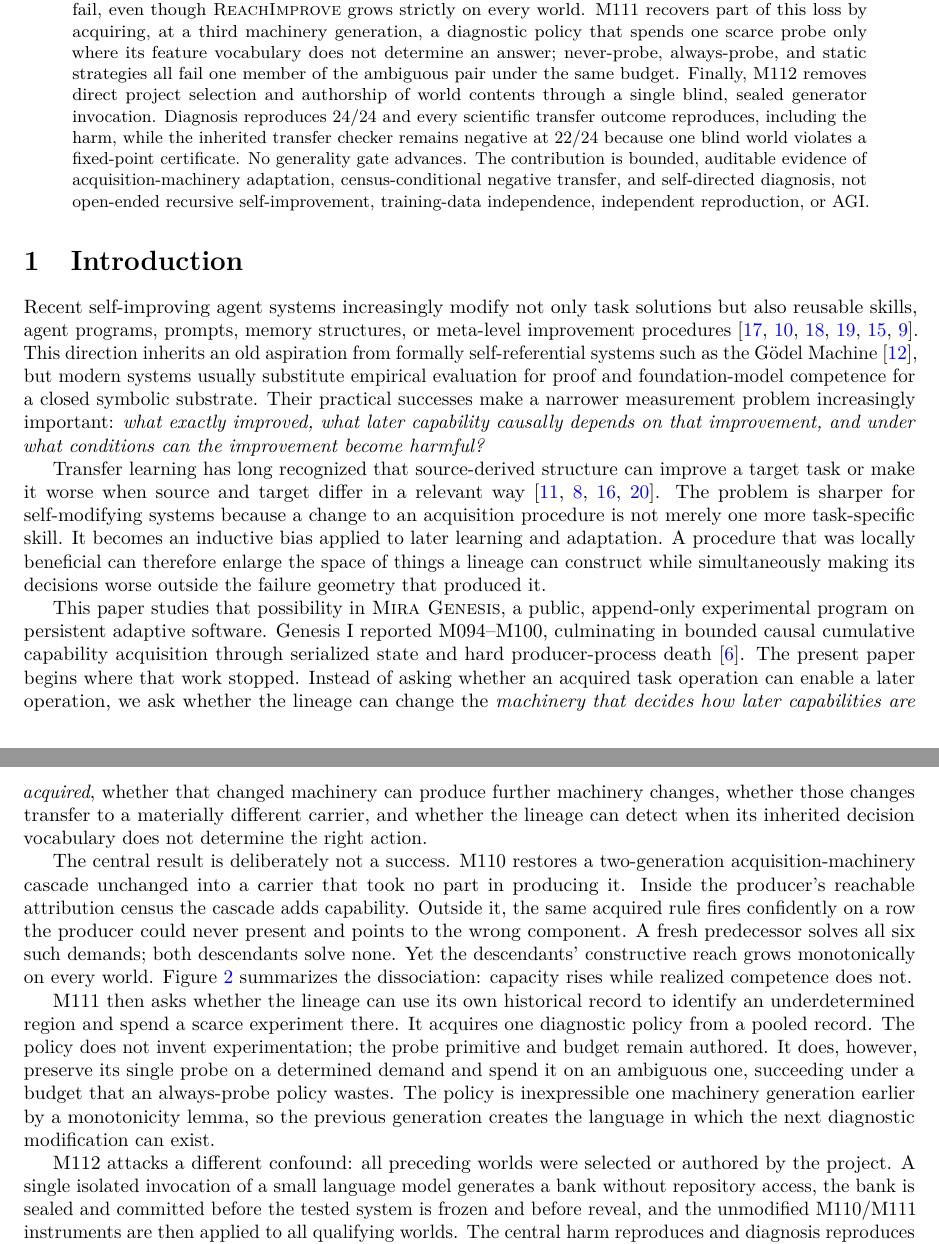
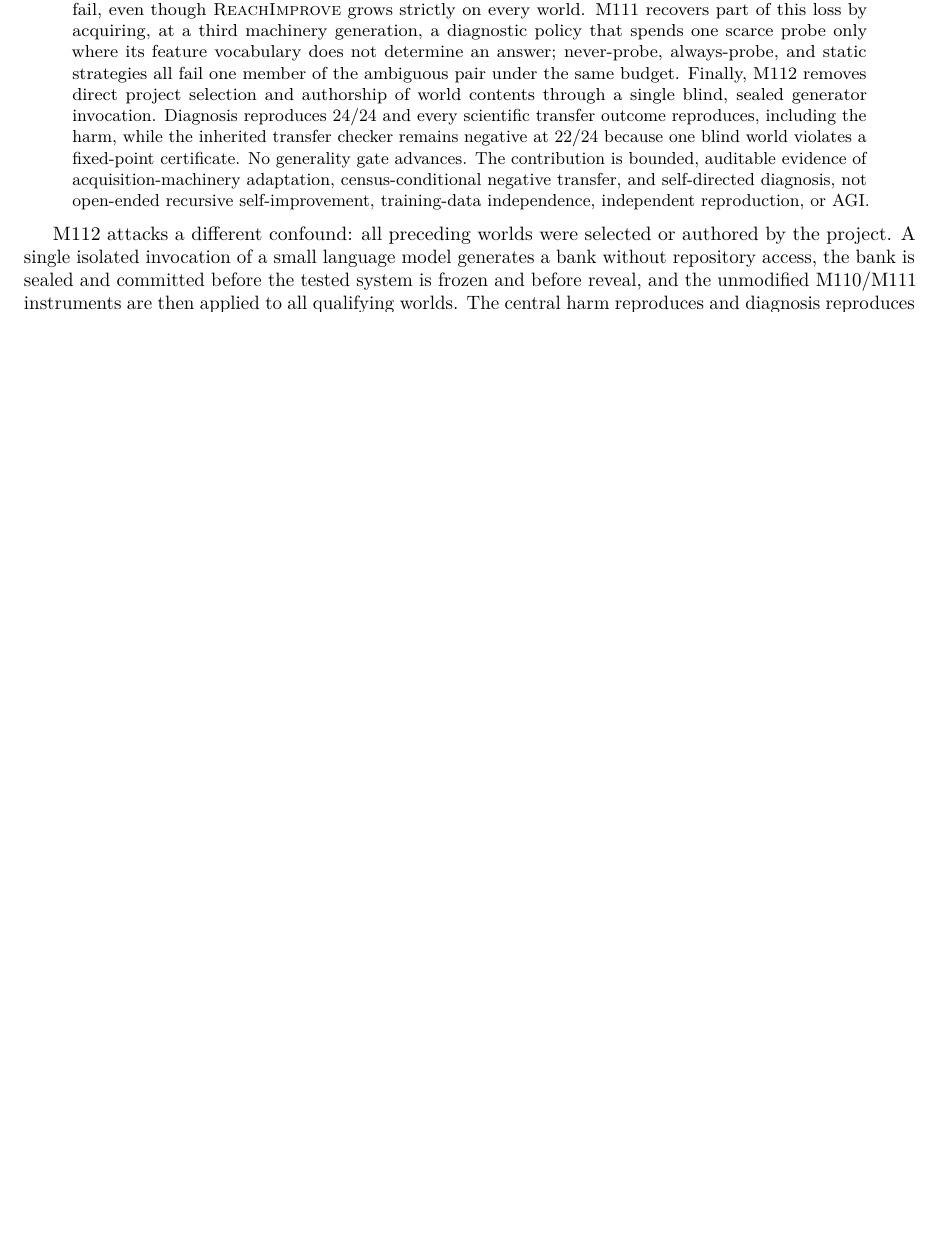
Before and after one commit to mjodheim/mira-genesis, a LaTeX paper (papers/genesis-ii-preprint/paper.tex, which reads papers/genesis-ii-preprint/manuscript/part00.tex): two parts of pages 1 and 2 of 22 before the commit and part of page 1 of 22 after it, the two joined at a grey line, cut so that both start at the same text, the shorter picture padded with empty space. Compiled offline with pdfLaTeX.

Commit message:
paper: align manuscript chunks to TeX-safe boundaries

```diff
--- a/papers/genesis-ii-preprint/manuscript/part00.tex
+++ b/papers/genesis-ii-preprint/manuscript/part00.tex
@@ -3,14 +3,3 @@
 \begin{abstract}
 A system that improves the machinery it uses to acquire capabilities raises two distinct questions: whether the modification helps, and where it stops helping. We report six frozen experiments, M107--M112, from the public \genesis research program. The tested lineage and qualification arms are model-free; M112 uses one separately isolated model invocation only to generate a sealed held-out world bank. M107 acquires an operator that expands the lower interpreter's complete image from 4 to 16 Boolean functions. M108 then acquires a state-held attribution rule that changes the machinery performing later acquisitions. M109 replaces authored blame labels with controlled trials and shows two successive machinery generations, with constructive reach increasing $6\subset20\subset243$. Restored unchanged into a materially different carrier, the acquired cascade transfers positively on the tested rows inside the producer's reachable failure census. On a realizable row outside that census it becomes confidently wrong: on six of six row-5 demands a fresh predecessor succeeds while both descendants fail, even though \reach grows strictly on every world. M111 recovers part of this loss by acquiring, at a third machinery generation, a diagnostic policy that spends one scarce probe only where its feature vocabulary does not determine an answer; never-probe, always-probe, and static strategies all fail one member of the ambiguous pair under the same budget. Finally, M112 removes direct project selection and authorship of world contents through a single blind, sealed generator invocation. Diagnosis reproduces 24/24 and every scientific transfer outcome reproduces, including the harm, while the inherited transfer checker remains negative at 22/24 because one blind world violates a fixed-point certificate. No generality gate advances. The contribution is bounded, auditable evidence of acquisition-machinery adaptation, census-conditional negative transfer, and self-directed diagnosis, not open-ended recursive self-improvement, training-data independence, independent reproduction, or AGI.
 \end{abstract}
-
-\section{Introduction}
-Recent self-improving agent systems increasingly modify not only task solutions but also reusable skills, agent programs, prompts, memory structures, or meta-level improvement procedures \cite{yin2024godelagent,robeyns2025selfimproving,zhang2025dgm,zhang2026hyperagents,wang2026metaskill,ren2026survey}. This direction inherits an old aspiration from formally self-referential systems such as the G{\"o}del Machine \cite{schmidhuber2007godel}, but modern systems usually substitute empirical evaluation for proof and foundation-model competence for a closed symbolic substrate. Their practical successes make a narrower measurement problem increasingly important: \emph{what exactly improved, what later capability causally depends on that improvement, and under what conditions can the improvement become harmful?}
-
-Transfer learning has long recognized that source-derived structure can improve a target task or make it worse when source and target differ in a relevant way \cite{rosenstein2005transfer,pan2010transfer,wang2019negative,zhang2020negative}. The problem is sharper for self-modifying systems because a change to an acquisition procedure is not merely one more task-specific skill. It becomes an inductive bias applied to later learning and adaptation. A procedure that was locally beneficial can therefore enlarge the space of things a lineage can construct while simultaneously making its decisions worse outside the failure geometry that produced it.
-
-This paper studies that possibility in \genesis, a public, append-only experimental program on persistent adaptive software. Genesis I reported M094--M100, culminating in bounded causal cumulative capability acquisition through serialized state and hard producer-process death \cite{mets2026genesis1}. The present paper begins where that work stopped. Instead of asking whether an acquired task operation can enable a later operation, we ask whether the lineage can change the \emph{machinery that decides how later capabilities are acquired}, whether that changed machinery can produce further machinery changes, whether those changes transfer to a materially different carrier, and whether the lineage can detect when its inherited decision vocabulary does not determine the right action.
-
-The central result is deliberately not a success. M110 restores a two-generation acquisition-machinery cascade unchanged into a carrier that took no part in producing it. Inside the producer's reachable attribution census the cascade adds capability. Outside it, the same acquired rule fires confidently on a row the producer could never present and points to the wrong component. A fresh predecessor solves all six such demands; both descendants solve none. Yet the descendants' constructive reach grows monotonically on every world. Figure~\ref{fig:capacity} summarizes the dissociation: capacity rises while realized competence does not.
-
-M111 then asks whether the lineage can use its own historical record to identify an underdetermined region and spend a scarce experiment there. It acquires one diagnostic policy from a pooled record. The policy does not invent experimentation; the probe primitive and budget remain authored. It does, however, preserve its single probe on a determined demand and spend it on an ambiguous one, succeeding under a budget that an always-probe policy wastes. The policy is inexpressible one machinery generation earlier by a monotonicity lemma, so the previous generation creates the language in which the next diagnostic modification can exist.
```
